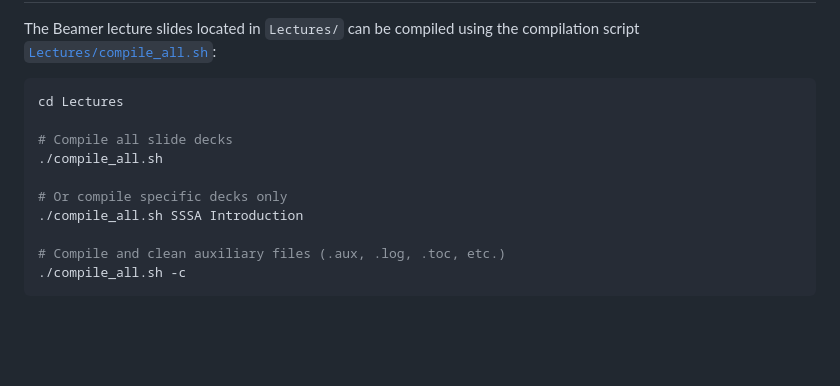
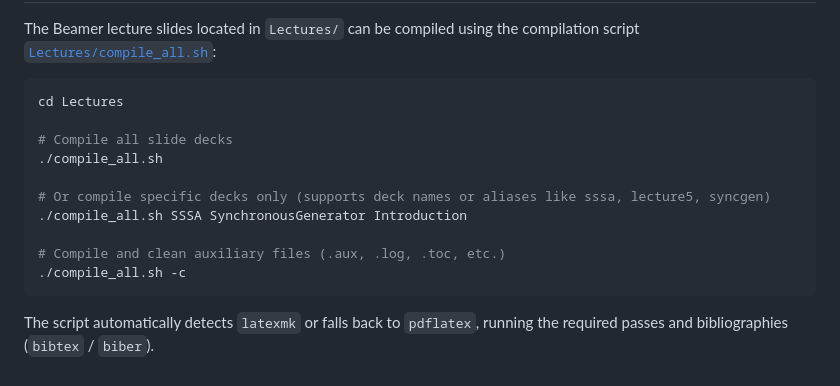
Before and after one commit to bcornelusse/ELEC0447-analysis-power-systems, a Markdown page: README.md, the part around one of its changes. Drawn GitHub-style; blank space fills up the shorter version.

````diff
--- a/README.md
+++ b/README.md
@@ -58,9 +64,11 @@ cd Lectures
 # Compile all slide decks
 ./compile_all.sh
 
-# Or compile specific decks only
-./compile_all.sh SSSA Introduction
+# Or compile specific decks only (supports deck names or aliases like sssa, lecture5, syncgen)
+./compile_all.sh SSSA SynchronousGenerator Introduction
 
 # Compile and clean auxiliary files (.aux, .log, .toc, etc.)
 ./compile_all.sh -c
 ```
+
+The script automatically detects `latexmk` or falls back to `pdflatex`, running the required passes and bibliographies (`bibtex` / `biber`).
````
Also changed, not shown: other parts of README.md (+49 -43 lines).
